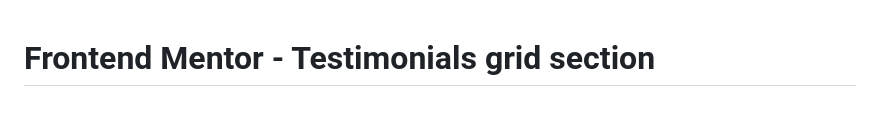
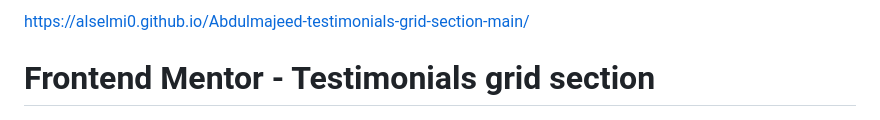
Before and after one commit to Alselmi0/Abdulmajeed-testimonials-grid-section-main, a Markdown page: README.md, the part around the change. GitHub-like rendering.

```diff
--- a/README.md
+++ b/README.md
@@ -1,3 +1,4 @@
+https://alselmi0.github.io/Abdulmajeed-testimonials-grid-section-main/
 # Frontend Mentor - Testimonials grid section
 
 ![Design preview for the Testimonials grid section coding challenge](./design/desktop-preview.jpg)
```
